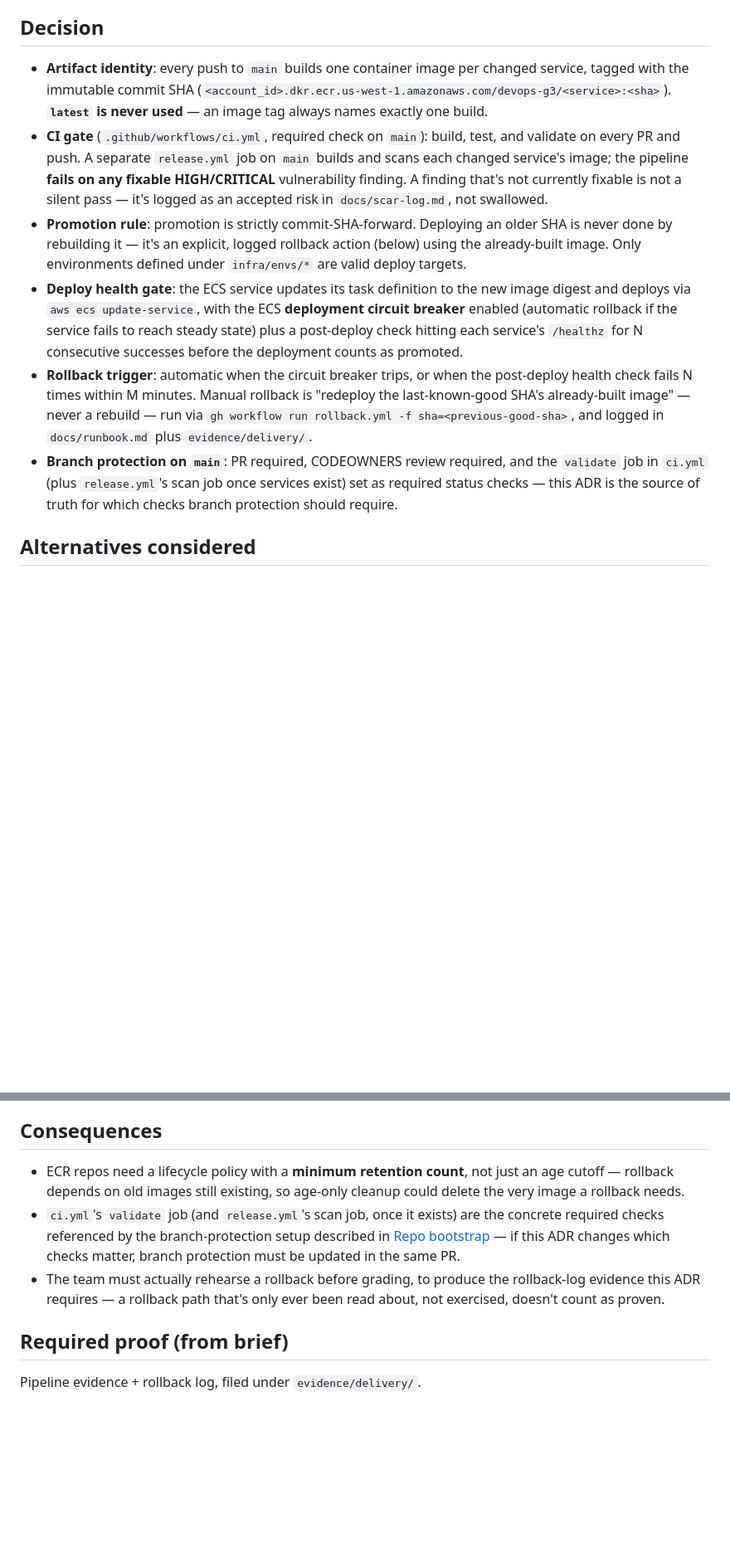
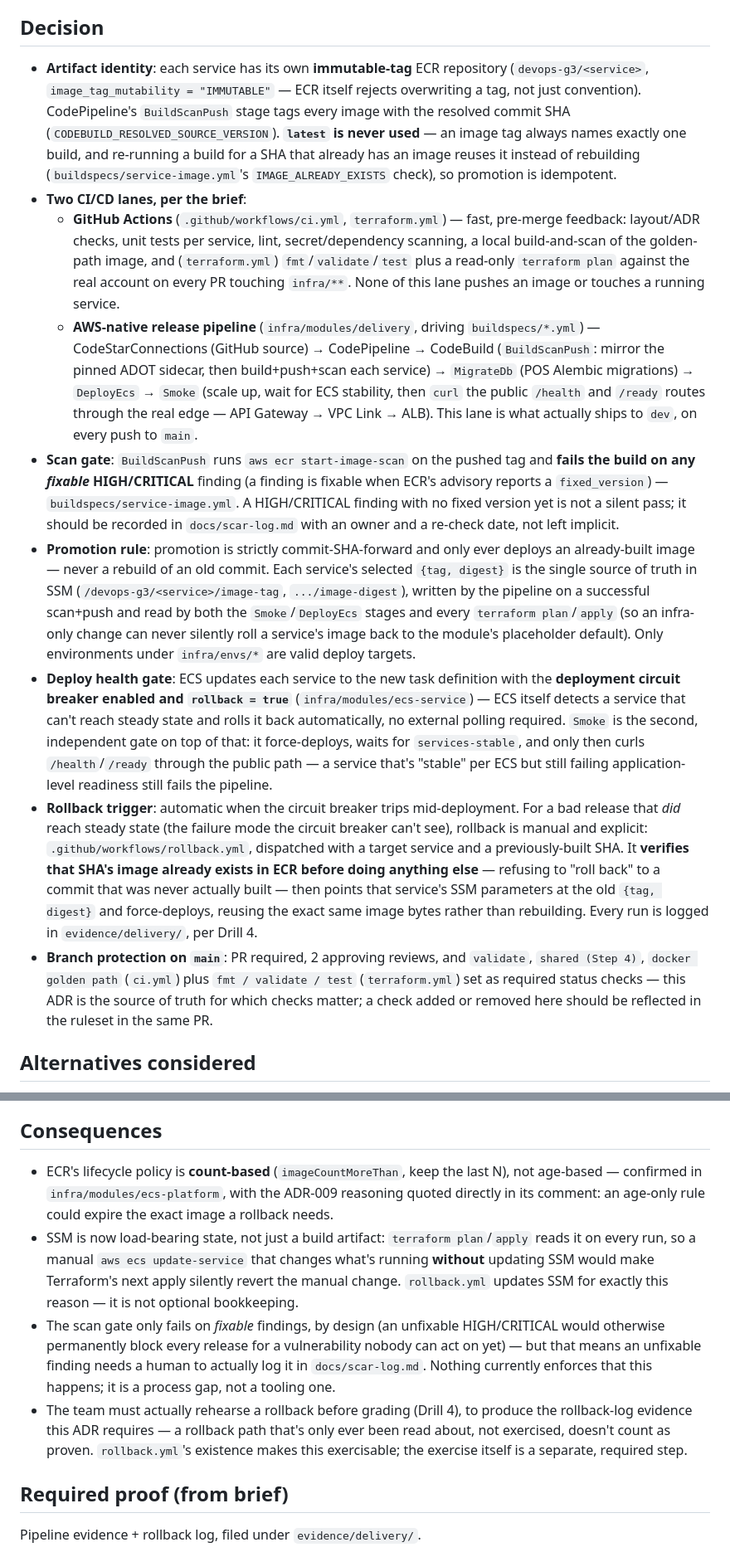
Before and after one commit to WairimuNganga/group3-tillflow-capstone, a Markdown page: docs/adr/ADR-009-ci-cd-promotion-and-rollback.md, 2 parts joined by grey strips. Shown at 83% size. GitHub-like rendering; blank space fills up the shorter version.

Commit message:
Bring ADR-009 back in sync with the real delivery pipeline
The ADR still described a hypothetical release.yml GitHub Actions job and
/healthz that were never built. The real system (infra/modules/delivery +
buildspecs/*.yml) is different, and mostly stronger: IMMUTABLE ECR tags
(not just convention), a count-based lifecycle policy that already cites
this ADR's own reasoning, SSM-driven image selection that Terraform reads
on every apply, and a real ECS deployment circuit breaker.

Rewrites Decision/Consequences to match what actually runs, and replaces
the "gh workflow run rollback.yml" line -- which pointed at a workflow that
did not exist -- with an accurate description of the one this branch adds.

```diff
--- a/docs/adr/ADR-009-ci-cd-promotion-and-rollback.md
+++ b/docs/adr/ADR-009-ci-cd-promotion-and-rollback.md
@@ -10,30 +10,55 @@ traceable to an exact commit, deploys can be gated on health rather than hope, a
 fast, pre-rehearsed action rather than an improvised rebuild.
 
 ## Decision
-- **Artifact identity**: every push to `main` builds one container image per changed service,
-  tagged with the immutable commit SHA
-  (`<account_id>.dkr.ecr.us-west-1.amazonaws.com/devops-g3/<service>:<sha>`). **`latest` is never
-  used** — an image tag always names exactly one build.
-- **CI gate** (`.github/workflows/ci.yml`, required check on `main`): build, test, and validate on
-  every PR and push. A separate `release.yml` job on `main` builds and scans each changed service's
-  image; the pipeline **fails on any fixable HIGH/CRITICAL** vulnerability finding. A finding that's
-  not currently fixable is not a silent pass — it's logged as an accepted risk in
-  `docs/scar-log.md`, not swallowed.
-- **Promotion rule**: promotion is strictly commit-SHA-forward. Deploying an older SHA is never done
-  by rebuilding it — it's an explicit, logged rollback action (below) using the already-built image.
-  Only environments defined under `infra/envs/*` are valid deploy targets.
-- **Deploy health gate**: the ECS service updates its task definition to the new image digest and
-  deploys via `aws ecs update-service`, with the ECS **deployment circuit breaker** enabled
-  (automatic rollback if the service fails to reach steady state) plus a post-deploy check hitting
-  each service's `/healthz` for N consecutive successes before the deployment counts as promoted.
-- **Rollback trigger**: automatic when the circuit breaker trips, or when the post-deploy health
-  check fails N times within M minutes. Manual rollback is "redeploy the last-known-good SHA's
-  already-built image" — never a rebuild — run via
-  `gh workflow run rollback.yml -f sha=<previous-good-sha>`, and logged in `docs/runbook.md` plus
-  `evidence/delivery/`.
-- **Branch protection on `main`**: PR required, CODEOWNERS review required, and the `validate` job
-  in `ci.yml` (plus `release.yml`'s scan job once services exist) set as required status checks —
-  this ADR is the source of truth for which checks branch protection should require.
+- **Artifact identity**: each service has its own **immutable-tag** ECR repository
+  (`devops-g3/<service>`, `image_tag_mutability = "IMMUTABLE"` — ECR itself rejects overwriting a
+  tag, not just convention). CodePipeline's `BuildScanPush` stage tags every image with the
+  resolved commit SHA (`CODEBUILD_RESOLVED_SOURCE_VERSION`). **`latest` is never used** — an image
+  tag always names exactly one build, and re-running a build for a SHA that already has an image
+  reuses it instead of rebuilding (`buildspecs/service-image.yml`'s `IMAGE_ALREADY_EXISTS` check),
+  so promotion is idempotent.
+- **Two CI/CD lanes, per the brief**:
+  - **GitHub Actions** (`.github/workflows/ci.yml`, `terraform.yml`) — fast, pre-merge feedback:
+    layout/ADR checks, unit tests per service, lint, secret/dependency scanning, a local
+    build-and-scan of the golden-path image, and (`terraform.yml`) `fmt`/`validate`/`test` plus a
+    read-only `terraform plan` against the real account on every PR touching `infra/**`. None of
+    this lane pushes an image or touches a running service.
+  - **AWS-native release pipeline** (`infra/modules/delivery`, driving `buildspecs/*.yml`) —
+    CodeStarConnections (GitHub source) → CodePipeline → CodeBuild (`BuildScanPush`: mirror the
+    pinned ADOT sidecar, then build+push+scan each service) → `MigrateDb` (POS Alembic migrations)
+    → `DeployEcs` → `Smoke` (scale up, wait for ECS stability, then `curl` the public `/health` and
+    `/ready` routes through the real edge — API Gateway → VPC Link → ALB). This lane is what
+    actually ships to `dev`, on every push to `main`.
+- **Scan gate**: `BuildScanPush` runs `aws ecr start-image-scan` on the pushed tag and **fails the
+  build on any *fixable* HIGH/CRITICAL** finding (a finding is fixable when ECR's advisory reports a
+  `fixed_version`) — `buildspecs/service-image.yml`. A HIGH/CRITICAL finding with no fixed version
+  yet is not a silent pass; it should be recorded in `docs/scar-log.md` with an owner and a
+  re-check date, not left implicit.
+- **Promotion rule**: promotion is strictly commit-SHA-forward and only ever deploys an
+  already-built image — never a rebuild of an old commit. Each service's selected `{tag, digest}`
+  is the single source of truth in SSM (`/devops-g3/<service>/image-tag`,
+  `.../image-digest`), written by the pipeline on a successful scan+push and read by both the
+  `Smoke`/`DeployEcs` stages and every `terraform plan`/`apply` (so an infra-only change can never
+  silently roll a service's image back to the module's placeholder default). Only environments
+  under `infra/envs/*` are valid deploy targets.
+- **Deploy health gate**: ECS updates each service to the new task definition with the
+  **deployment circuit breaker enabled and `rollback = true`**
+  (`infra/modules/ecs-service`) — ECS itself detects a service that can't reach steady state and
+  rolls it back automatically, no external polling required. `Smoke` is the second, independent
+  gate on top of that: it force-deploys, waits for `services-stable`, and only then curls
+  `/health`/`/ready` through the public path — a service that's "stable" per ECS but still failing
+  application-level readiness still fails the pipeline.
+- **Rollback trigger**: automatic when the circuit breaker trips mid-deployment. For a bad release
+  that *did* reach steady state (the failure mode the circuit breaker can't see), rollback is
+  manual and explicit: `.github/workflows/rollback.yml`, dispatched with a target service and a
+  previously-built SHA. It **verifies that SHA's image already exists in ECR before doing anything
+  else** — refusing to "roll back" to a commit that was never actually built — then points that
+  service's SSM parameters at the old `{tag, digest}` and force-deploys, reusing the exact same
+  image bytes rather than rebuilding. Every run is logged in `evidence/delivery/`, per Drill 4.
+- **Branch protection on `main`**: PR required, 2 approving reviews, and `validate`, `shared (Step
+  4)`, `docker golden path` (`ci.yml`) plus `fmt / validate / test` (`terraform.yml`) set as
+  required status checks — this ADR is the source of truth for which checks matter; a check added
+  or removed here should be reflected in the ruleset in the same PR.
 
 ## Alternatives considered
 - **Deploy from a developer's laptop / local `terraform apply`** — rejected: no audit trail, no
@@ -48,16 +73,21 @@ fast, pre-rehearsed action rather than an improvised rebuild.
   most of the safety for far less infra.
 
 ## Consequences
-- ECR repos need a lifecycle policy with a **minimum retention count**, not just an age cutoff —
-  rollback depends on old images still existing, so age-only cleanup could delete the very image a
-  rollback needs.
-- `ci.yml`'s `validate` job (and `release.yml`'s scan job, once it exists) are the concrete required
-  checks referenced by the branch-protection setup described in
-  [Repo bootstrap](../../README.md) — if this ADR changes which checks matter, branch protection
-  must be updated in the same PR.
-- The team must actually rehearse a rollback before grading, to produce the rollback-log evidence
-  this ADR requires — a rollback path that's only ever been read about, not exercised, doesn't count
-  as proven.
+- ECR's lifecycle policy is **count-based** (`imageCountMoreThan`, keep the last N), not age-based —
+  confirmed in `infra/modules/ecs-platform`, with the ADR-009 reasoning quoted directly in its
+  comment: an age-only rule could expire the exact image a rollback needs.
+- SSM is now load-bearing state, not just a build artifact: `terraform plan`/`apply` reads it on
+  every run, so a manual `aws ecs update-service` that changes what's running **without** updating
+  SSM would make Terraform's next apply silently revert the manual change. `rollback.yml` updates
+  SSM for exactly this reason — it is not optional bookkeeping.
+- The scan gate only fails on *fixable* findings, by design (an unfixable HIGH/CRITICAL would
+  otherwise permanently block every release for a vulnerability nobody can act on yet) — but that
+  means an unfixable finding needs a human to actually log it in `docs/scar-log.md`. Nothing
+  currently enforces that this happens; it is a process gap, not a tooling one.
+- The team must actually rehearse a rollback before grading (Drill 4), to produce the rollback-log
+  evidence this ADR requires — a rollback path that's only ever been read about, not exercised,
+  doesn't count as proven. `rollback.yml`'s existence makes this exercisable; the exercise itself
+  is a separate, required step.
 
 ## Required proof (from brief)
 Pipeline evidence + rollback log, filed under `evidence/delivery/`.
```
